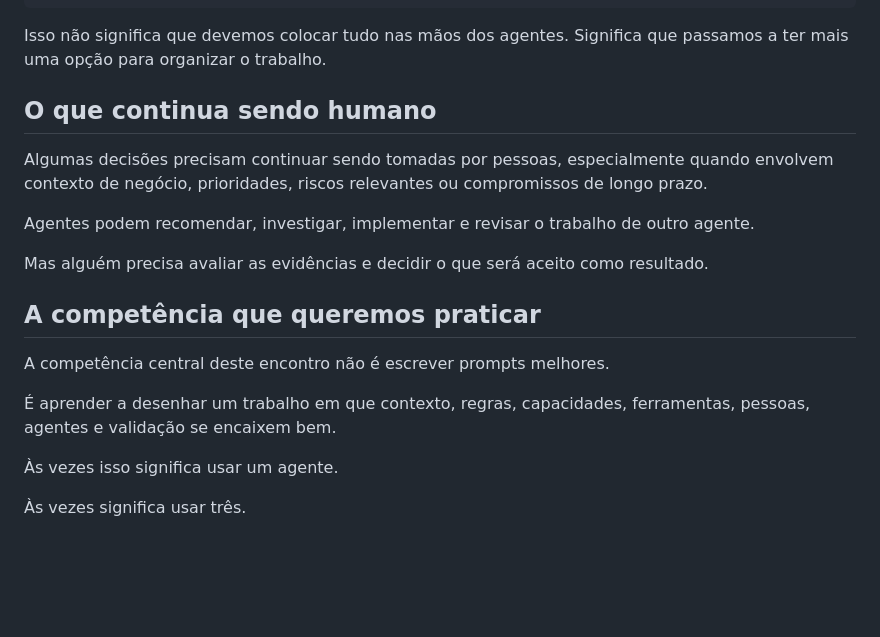
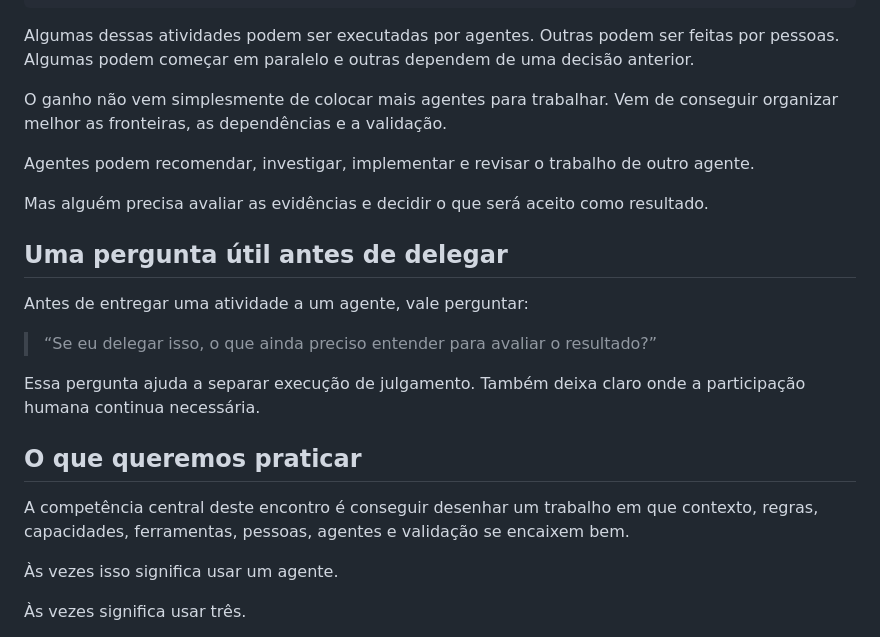
Before and after one commit to ramoncidade/agentic-engineering-workshop, a Markdown page: content/11-o-arquiteto.md, the part around one of its changes. Rendered like a GitHub page; blank space fills up the shorter version.

````diff
--- a/content/11-o-arquiteto.md
+++ b/content/11-o-arquiteto.md
@@ -67,21 +63,25 @@ Cadastro de usuários
               entrega
 ```
 
-Isso não significa que devemos colocar tudo nas mãos dos agentes. Significa que passamos a ter mais uma opção para organizar o trabalho.
+Algumas dessas atividades podem ser executadas por agentes. Outras podem ser feitas por pessoas. Algumas podem começar em paralelo e outras dependem de uma decisão anterior.
 
-## O que continua sendo humano
-
-Algumas decisões precisam continuar sendo tomadas por pessoas, especialmente quando envolvem contexto de negócio, prioridades, riscos relevantes ou compromissos de longo prazo.
+O ganho não vem simplesmente de colocar mais agentes para trabalhar. Vem de conseguir organizar melhor as fronteiras, as dependências e a validação.
 
 Agentes podem recomendar, investigar, implementar e revisar o trabalho de outro agente.
 
 Mas alguém precisa avaliar as evidências e decidir o que será aceito como resultado.
 
-## A competência que queremos praticar
+## Uma pergunta útil antes de delegar
 
-A competência central deste encontro não é escrever prompts melhores.
+Antes de entregar uma atividade a um agente, vale perguntar:
 
-É aprender a desenhar um trabalho em que contexto, regras, capacidades, ferramentas, pessoas, agentes e validação se encaixem bem.
+> “Se eu delegar isso, o que ainda preciso entender para avaliar o resultado?”
+
+Essa pergunta ajuda a separar execução de julgamento. Também deixa claro onde a participação humana continua necessária.
+
+## O que queremos praticar
+
+A competência central deste encontro é conseguir desenhar um trabalho em que contexto, regras, capacidades, ferramentas, pessoas, agentes e validação se encaixem bem.
 
 Às vezes isso significa usar um agente.
 
````
Also changed, not shown: other parts of content/11-o-arquiteto.md (+11 -15 lines).
